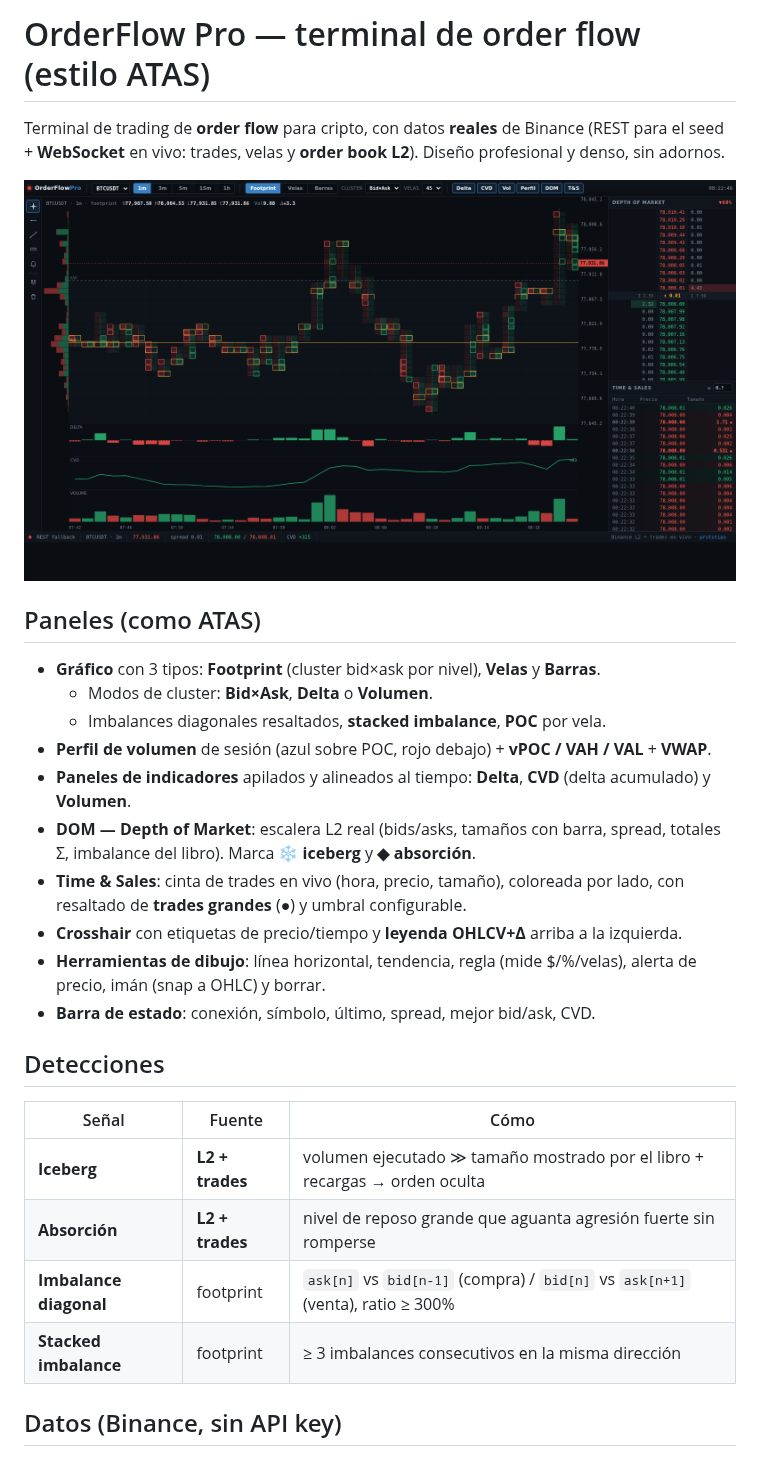
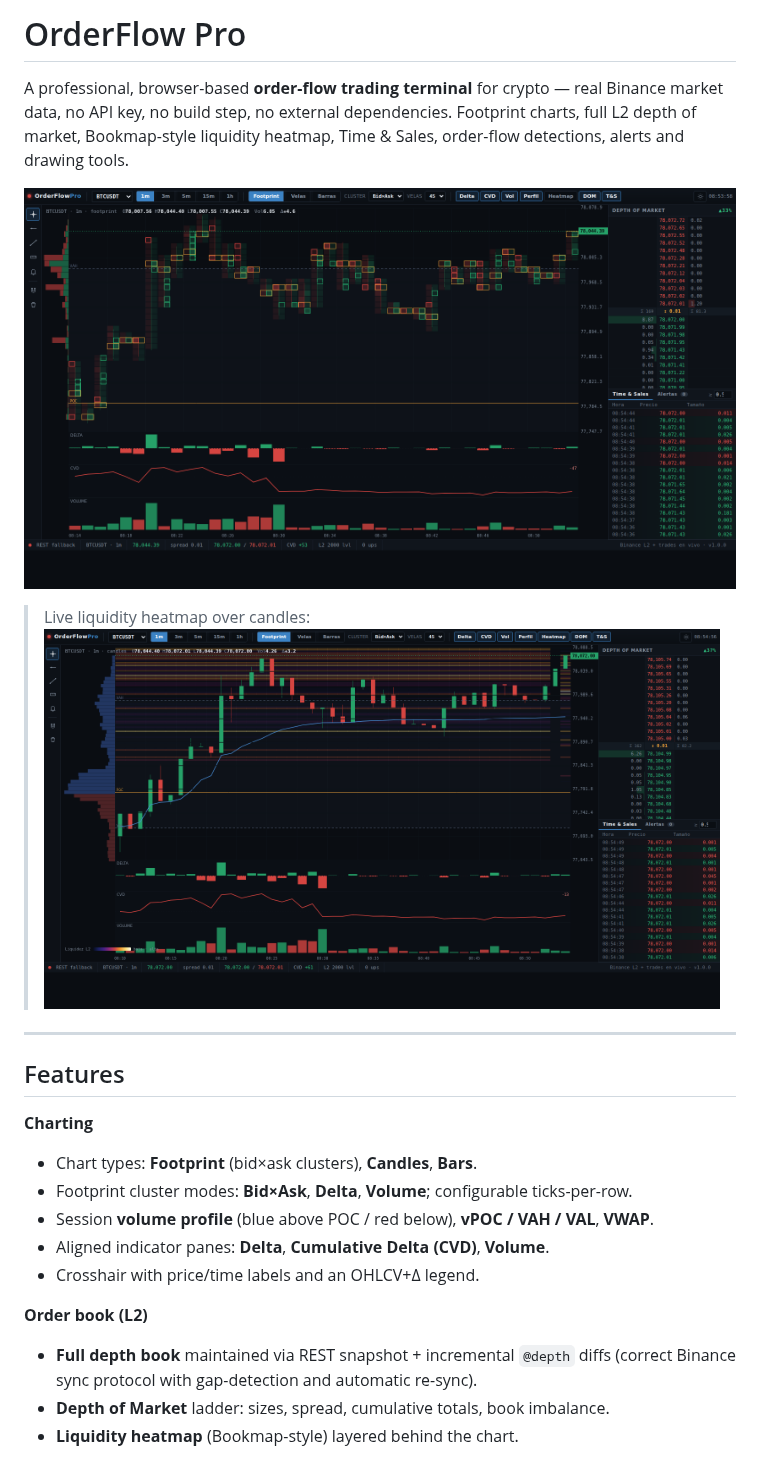
Before and after one commit to nugget-arch/https-github.com-brodyautomates-polymarket-pipeline, a Markdown page: orderflow/README.md, the part around one of its changes. Rendered like a GitHub page; pictures changed too: orderflow/preview-heat.png (added), orderflow/preview.png.

```diff
--- a/orderflow/README.md
+++ b/orderflow/README.md
@@ -1,6 +1,7 @@
-# OrderFlow Pro — terminal de order flow (estilo ATAS)
+# OrderFlow Pro
 
-Terminal de trading de **order flow** para cripto, con datos **reales** de Binance
-(REST para el seed + **WebSocket** en vivo: trades, velas y **order book L2**).
-Diseño profesional y denso, sin adornos.
+A professional, browser-based **order-flow trading terminal** for crypto — real
+Binance market data, no API key, no build step, no external dependencies.
+Footprint charts, full L2 depth of market, Bookmap-style liquidity heatmap,
+Time & Sales, order-flow detections, alerts and drawing tools.
 
@@ -8,29 +9,23 @@ Diseño profesional y denso, sin adornos.
 
-## Paneles (como ATAS)
+> Live liquidity heatmap over candles:
+> ![Heatmap](preview-heat.png)
 
-- **Gráfico** con 3 tipos: **Footprint** (cluster bid×ask por nivel), **Velas** y **Barras**.
-  - Modos de cluster: **Bid×Ask**, **Delta** o **Volumen**.
-  - Imbalances diagonales resaltados, **stacked imbalance**, **POC** por vela.
-- **Perfil de volumen** de sesión (azul sobre POC, rojo debajo) + **vPOC / VAH / VAL** + **VWAP**.
-- **Paneles de indicadores** apilados y alineados al tiempo: **Delta**, **CVD**
-  (delta acumulado) y **Volumen**.
-- **DOM — Depth of Market**: escalera L2 real (bids/asks, tamaños con barra,
-  spread, totales Σ, imbalance del libro). Marca **❄ iceberg** y **◆ absorción**.
-- **Time & Sales**: cinta de trades en vivo (hora, precio, tamaño), coloreada por
-  lado, con resaltado de **trades grandes** (●) y umbral configurable.
-- **Crosshair** con etiquetas de precio/tiempo y **leyenda OHLCV+Δ** arriba a la izquierda.
-- **Herramientas de dibujo**: línea horizontal, tendencia, regla (mide $/%/velas),
-  alerta de precio, imán (snap a OHLC) y borrar.
-- **Barra de estado**: conexión, símbolo, último, spread, mejor bid/ask, CVD.
+---
 
-## Detecciones
+## Features
 
-| Señal | Fuente | Cómo |
-|---|---|---|
-| **Iceberg** | **L2 + trades** | volumen ejecutado ≫ tamaño mostrado por el libro + recargas → orden oculta |
-| **Absorción** | **L2 + trades** | nivel de reposo grande que aguanta agresión fuerte sin romperse |
-| **Imbalance diagonal** | footprint | `ask[n]` vs `bid[n-1]` (compra) / `bid[n]` vs `ask[n+1]` (venta), ratio ≥ 300% |
-| **Stacked imbalance** | footprint | ≥ 3 imbalances consecutivos en la misma dirección |
+**Charting**
+- Chart types: **Footprint** (bid×ask clusters), **Candles**, **Bars**.
+- Footprint cluster modes: **Bid×Ask**, **Delta**, **Volume**; configurable
+  ticks-per-row.
+- Session **volume profile** (blue above POC / red below), **vPOC / VAH / VAL**,
+  **VWAP**.
+- Aligned indicator panes: **Delta**, **Cumulative Delta (CVD)**, **Volume**.
+- Crosshair with price/time labels and an OHLCV+Δ legend.
 
-## Datos (Binance, sin API key)
+**Order book (L2)**
+- **Full depth book** maintained via REST snapshot + incremental `@depth` diffs
+  (correct Binance sync protocol with gap-detection and automatic re-sync).
+- **Depth of Market** ladder: sizes, spread, cumulative totals, book imbalance.
+- **Liquidity heatmap** (Bookmap-style) layered behind the chart.
 
```
Also changed, not shown: other parts of orderflow/README.md (+92 -34 lines), orderflow/preview-candles.png (deleted), 12 other files.
